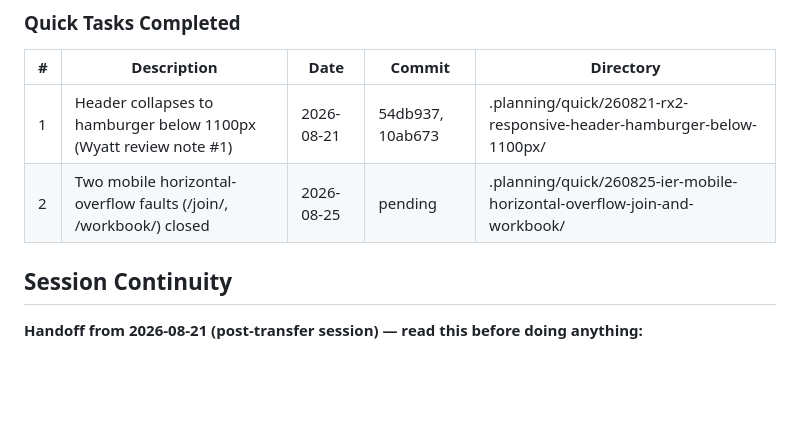
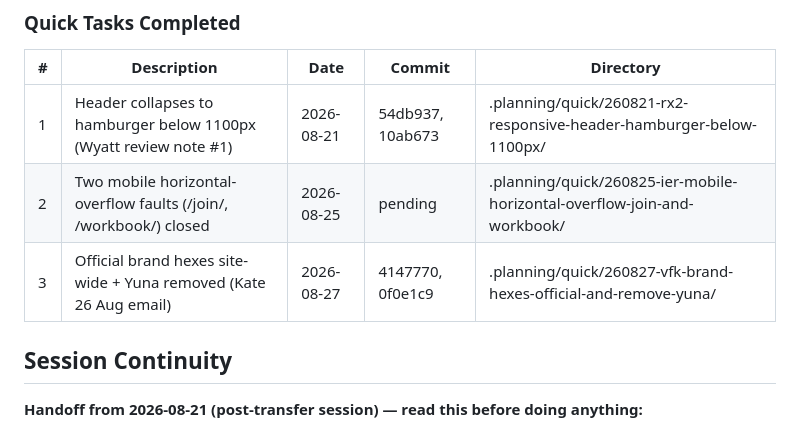
Before and after one commit to global-forgiveness-movement/forgiveness-platform, a Markdown page: .planning/STATE.md, the part around the change. Drawn GitHub-style; blank space fills up the shorter version.

Commit message:
docs(quick-260827-vfk): plan, summary, state — brand true-up task
Co-Authored-By: Claude <noreply@anthropic.com>
Claude-Session: https://claude.ai/code/session_01PApVCM8L3Ajo64co1L5S4s

```diff
--- a/.planning/STATE.md
+++ b/.planning/STATE.md
@@ -87,6 +87,7 @@ on 2026-08-21.
 |---|-------------|------|--------|-----------|
 | 1 | Header collapses to hamburger below 1100px (Wyatt review note #1) | 2026-08-21 | 54db937, 10ab673 | .planning/quick/260821-rx2-responsive-header-hamburger-below-1100px/ |
 | 2 | Two mobile horizontal-overflow faults (/join/, /workbook/) closed | 2026-08-25 | pending | .planning/quick/260825-ier-mobile-horizontal-overflow-join-and-workbook/ |
+| 3 | Official brand hexes site-wide + Yuna removed (Kate 26 Aug email) | 2026-08-27 | 4147770, 0f0e1c9 | .planning/quick/260827-vfk-brand-hexes-official-and-remove-yuna/ |
 
 ## Session Continuity
 
```
Also changed, not shown: 2 other files.
